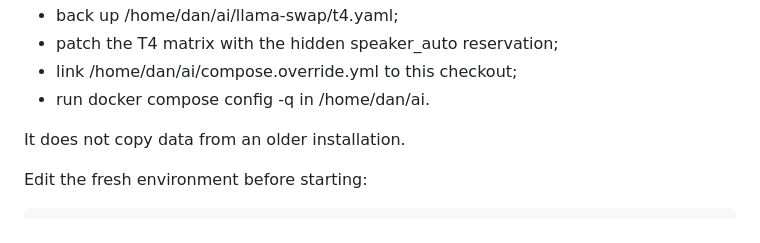
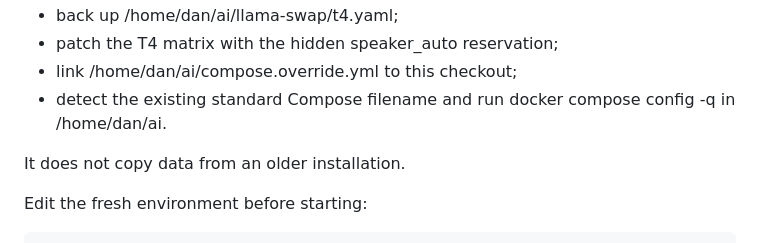
Before and after one commit to danfulton72/local-transcriber, a Markdown page: deploy/ai-stack/README.md, the part around one of its changes. GitHub-like rendering.

Commit message:
Document Compose filename auto-detection

```diff
--- a/deploy/ai-stack/README.md
+++ b/deploy/ai-stack/README.md
@@ -73,7 +73,7 @@ The installer will:
 - back up /home/dan/ai/llama-swap/t4.yaml;
 - patch the T4 matrix with the hidden speaker_auto reservation;
 - link /home/dan/ai/compose.override.yml to this checkout;
-- run docker compose config -q in /home/dan/ai.
+- detect the existing standard Compose filename and run docker compose config -q in /home/dan/ai.
 
 It does not copy data from an older installation.
 
```
Also changed, not shown: other parts of deploy/ai-stack/README.md (+1 -1 lines).
